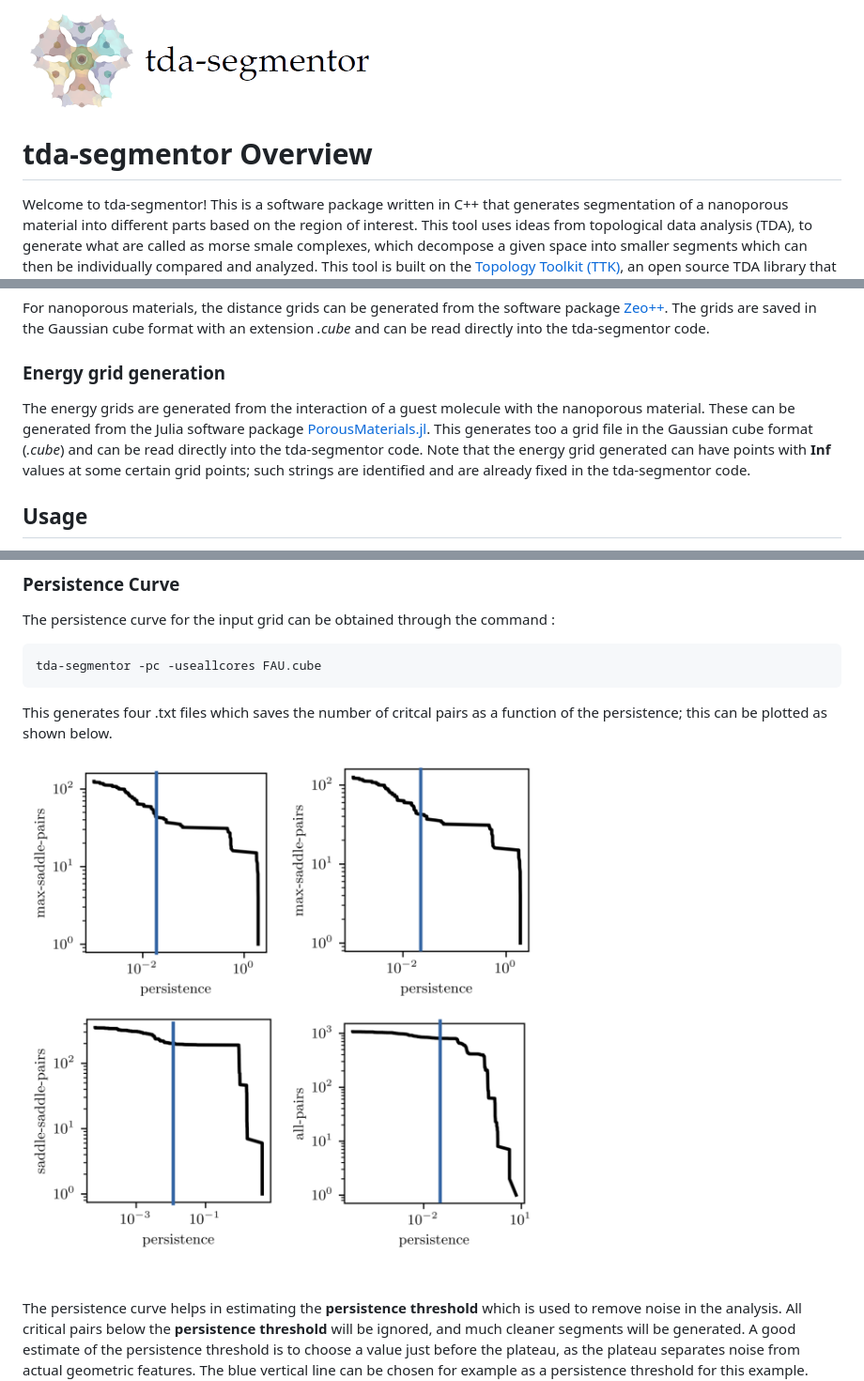
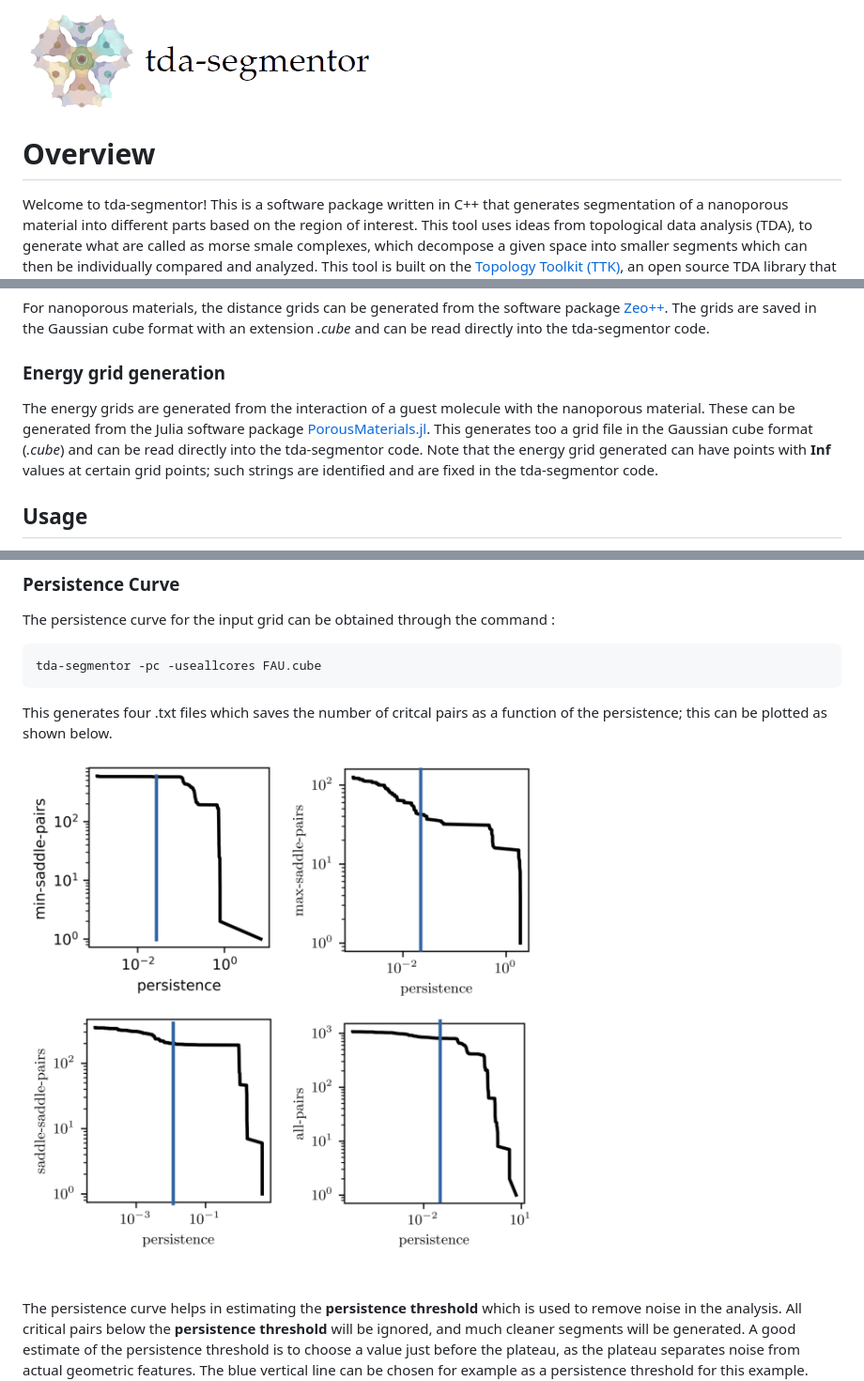
Before and after one commit to AMDatIMDEA/tda-segmentor, a Markdown page: README.md, 3 parts joined by grey strips. Shown: that part at 94% size. Drawn GitHub-style; pictures changed too: images/persistence-curve.png.

Commit message:
some more changes to README

```diff
--- a/README.md
+++ b/README.md
@@ -1,6 +1,6 @@
 ![](https://github.com/AMDatIMDEA/tda-segmentor/blob/main/images/logo.png?raw=true)
 
-# tda-segmentor Overview
+# Overview
 
 Welcome to tda-segmentor! This is a software package written in C++ that generates segmentation of a nanoporous material into different parts based on the region of interest. This tool uses ideas from topological data analysis (TDA), to generate what are called as morse smale complexes, which decompose a given space into smaller segments which can then be individually compared and analyzed. This tool is built on the [Topology Toolkit (TTK)](https://topology-tool-kit.github.io/), an open source TDA library that does most of the TDA analysis. The package tda-segmentor, outputs in a high-throughput way the segment information of the void space, the void space accessible to a guest molecule, graph representations of the accessible void space, graph representation of the solid region etc.
 
@@ -76,7 +76,7 @@ For nanoporous materials, the distance grids can be generated from the software
 
 ### Energy grid generation
 
-The energy grids are generated from the interaction of a guest molecule with the nanoporous material. These can be generated from the Julia software package [PorousMaterials.jl](https://github.com/SimonEnsemble/PorousMaterials.jl). This generates too a grid file in the Gaussian cube format (*.cube*) and can be read directly into the tda-segmentor code. Note that the energy grid generated can have points with **Inf** values at some certain grid points; such strings are identified and are already fixed in  the tda-segmentor code.
+The energy grids are generated from the interaction of a guest molecule with the nanoporous material. These can be generated from the Julia software package [PorousMaterials.jl](https://github.com/SimonEnsemble/PorousMaterials.jl). This generates too a grid file in the Gaussian cube format (*.cube*) and can be read directly into the tda-segmentor code. Note that the energy grid generated can have points with **Inf** values at certain grid points; such strings are identified and are fixed in  the tda-segmentor code.
 
 ## Usage
 
```
Also changed, not shown: other parts of README.md (+2 -2 lines).
